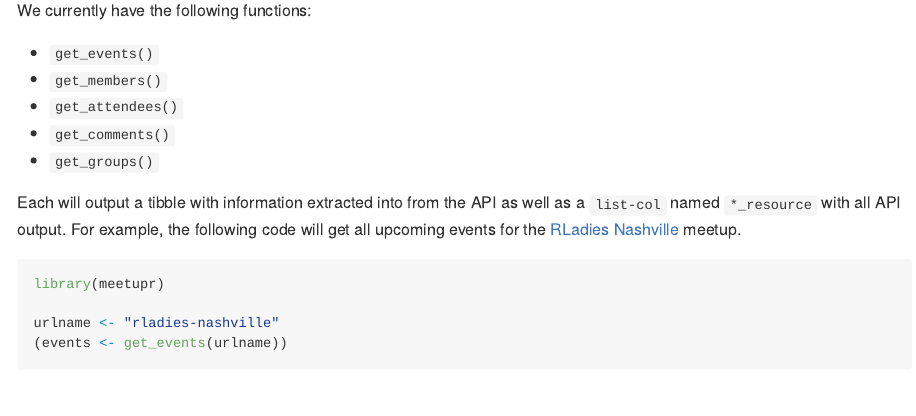
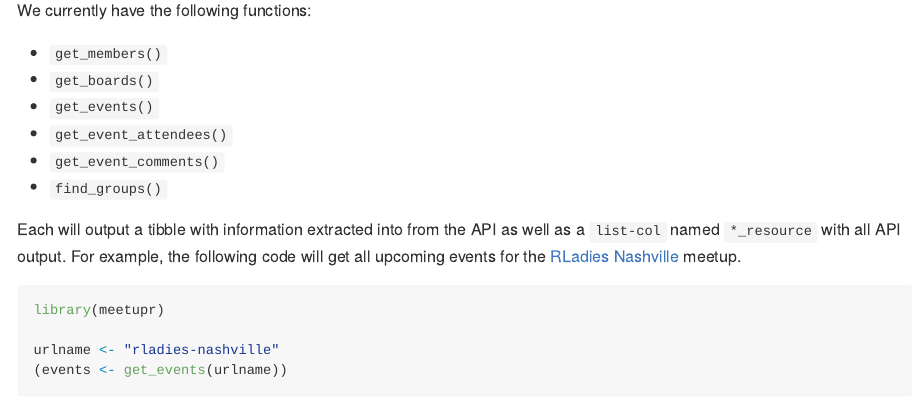
Before and after one commit to rladies/meetupr, an R Markdown document (README.Rmd): the page in a window 1100 px wide, from 740 px down. Rendered offline with R 4.5, knitr and Pandoc, with nearby package versions; some code elsewhere in the file could not run offline; badge pictures from the web are left out.

Commit message:
Renaming get_comments() to get_event_comments() for emphasis/clarity

```diff
--- a/R/get_comments.R
+++ b/R/get_event_comments.R
@@ -13,16 +13,18 @@
 #'    * member_id
 #'    * member_name
 #'    * resource
+#' @references
+#' \url{https://www.meetup.com/meetup_api/docs/:urlname/events/:event_id/comments/#list}
 #' @examples
 #' \dontrun{
 #' urlname <- "rladies-nashville"
 #' past_events <- get_events(urlname = urlname,
 #'                       event_status = "past")
-#' event_id <- past_events$id[1]
-#' comments <- get_comments(urlname, event_id)
+#' event_id <- past_events$id[1]  #first event for this group
+#' comments <- get_event_comments(urlname, event_id)
 #'}
 #' @export
-get_comments <- function(urlname, event_id, api_key = NULL){
+get_event_comments <- function(urlname, event_id, api_key = NULL) {
   api_params <- paste0(urlname, "/events/", event_id, "/comments")
   res <- .fetch_results(api_params, api_key)
   tibble::tibble(
--- a/README.Rmd
+++ b/README.Rmd
@@ -45,11 +45,12 @@ If you don't want to save it here, you can input it in each function using the `
 
 We currently have the following functions:
 
+* `get_members()`
+* `get_boards()`
 * `get_events()`
-* `get_members()`
-* `get_attendees()`
-* `get_comments()`
-* `get_groups()`
+* `get_event_attendees()`
+* `get_event_comments()`
+* `find_groups()`
 
 Each will output a tibble with information extracted into from the API as well as a `list-col` named `*_resource` with all API output. For example, the following code will get all upcoming events for the [RLadies Nashville](https://meetup.com/rladies-nashville) meetup.
 
```
Also changed, not shown: R/get_event_attendees.R (+1 -1 lines), README.md, R/get_event_comments.R (4 more changed lines), 4 other files.
